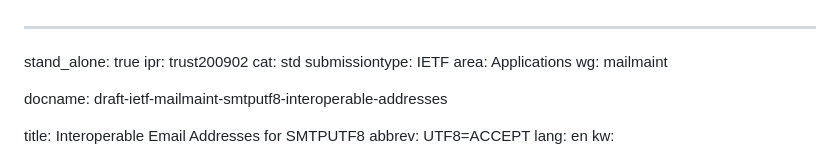
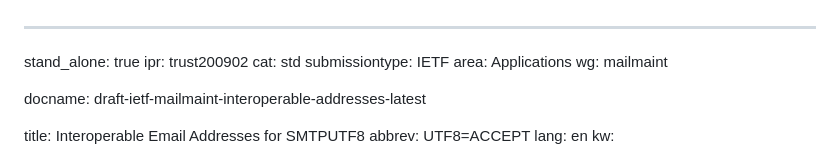
Before and after one commit to arnt/mailmaint-smtputf8, a Markdown page: draft-ietf-mailmaint-interoperable-addresses.md, the part around the change. Drawn GitHub-style.

```diff
--- a/draft-ietf-mailmaint-interoperable-addresses.md
+++ b/draft-ietf-mailmaint-interoperable-addresses.md
@@ -6,7 +6,7 @@ submissiontype: IETF
 area: Applications
 wg: mailmaint
 
-docname: draft-ietf-mailmaint-smtputf8-interoperable-addresses
+docname: draft-ietf-mailmaint-interoperable-addresses-latest
 
 title: Interoperable Email Addresses for SMTPUTF8
 abbrev: UTF8=ACCEPT
```
Also changed, not shown: draft-ietf-mailmaint-smtputf8-syntax.md (+1 -1 lines).
